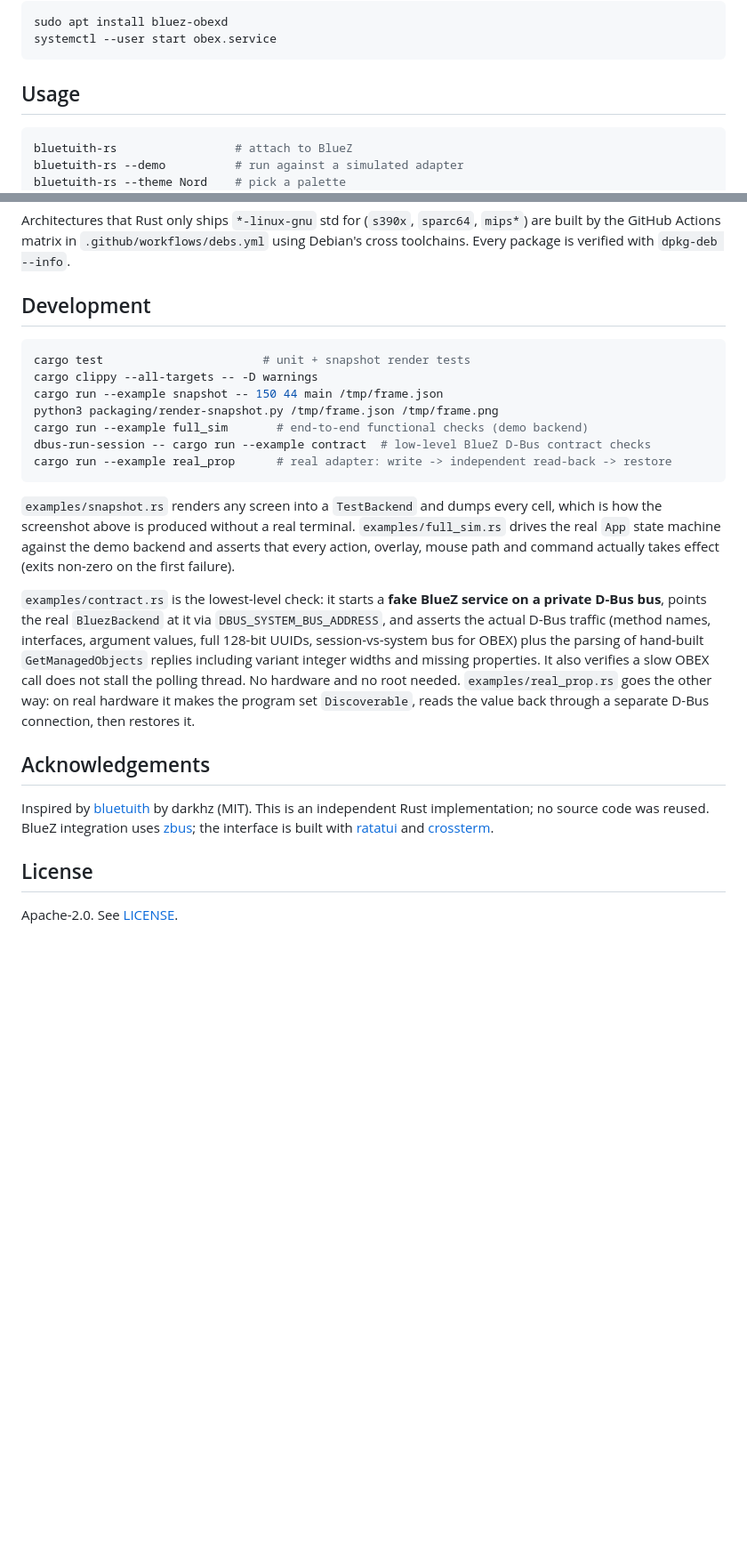
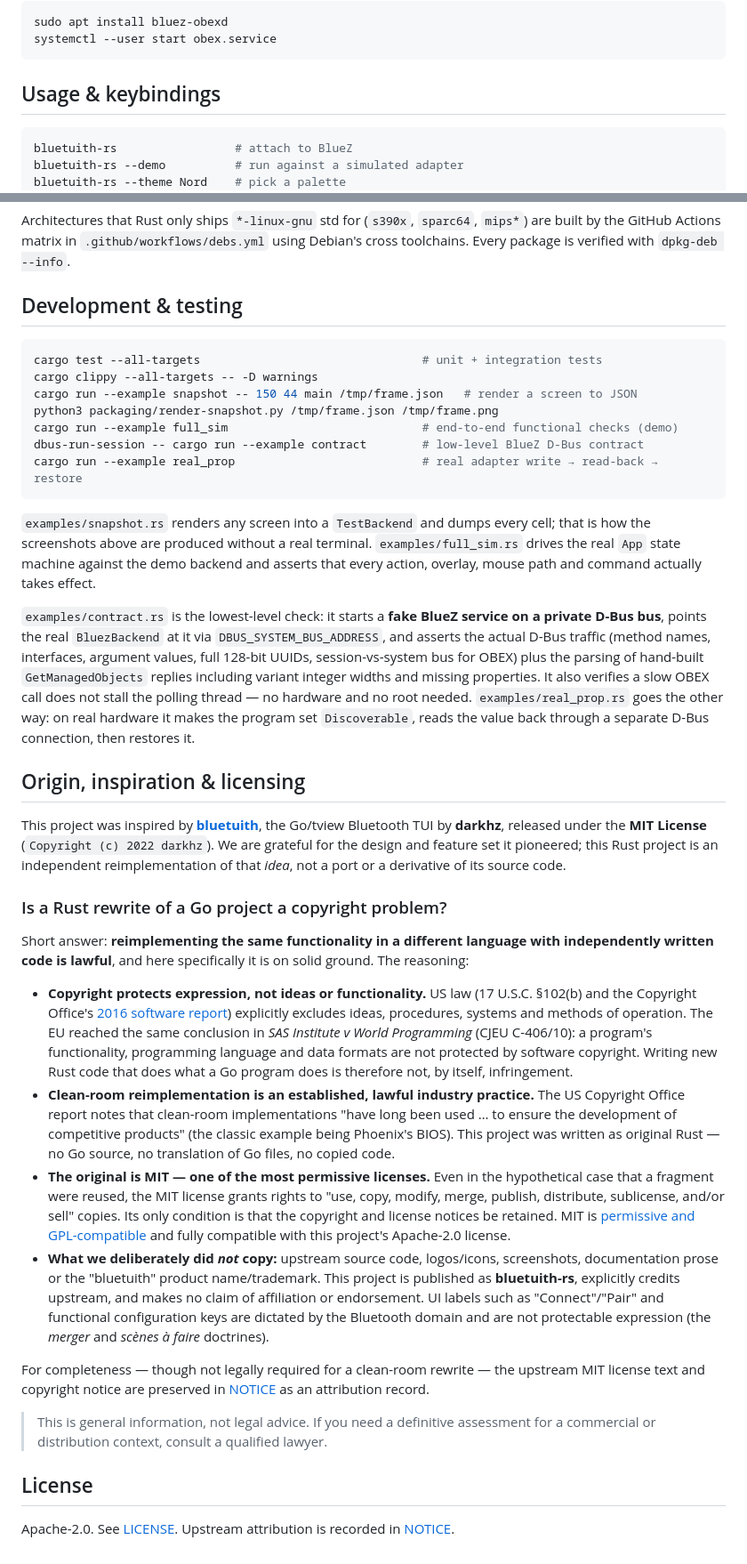
Before and after one commit to Novice-PG/bluetuith-rs, a Markdown page: README.md, 2 parts joined by grey strips. Shown at 89% size. GitHub-like rendering; blank space fills up the shorter version.

````diff
--- a/README.md
+++ b/README.md
@@ -110,7 +189,7 @@ sudo apt install bluez-obexd
 systemctl --user start obex.service
 ```
 
-## Usage
+## Usage & keybindings
 
 ```sh
 bluetuith-rs                 # attach to BlueZ
@@ -268,23 +349,23 @@ Architectures that Rust only ships `*-linux-gnu` std for (`s390x`,
 `.github/workflows/debs.yml` using Debian's cross toolchains. Every package is
 verified with `dpkg-deb --info`.
 
-## Development
+## Development & testing
 
 ```sh
-cargo test                       # unit + snapshot render tests
+cargo test --all-targets                                # unit + integration tests
 cargo clippy --all-targets -- -D warnings
-cargo run --example snapshot -- 150 44 main /tmp/frame.json
+cargo run --example snapshot -- 150 44 main /tmp/frame.json   # render a screen to JSON
 python3 packaging/render-snapshot.py /tmp/frame.json /tmp/frame.png
-cargo run --example full_sim       # end-to-end functional checks (demo backend)
-dbus-run-session -- cargo run --example contract  # low-level BlueZ D-Bus contract checks
-cargo run --example real_prop      # real adapter: write -> independent read-back -> restore
+cargo run --example full_sim                            # end-to-end functional checks (demo)
+dbus-run-session -- cargo run --example contract        # low-level BlueZ D-Bus contract
+cargo run --example real_prop                           # real adapter write → read-back → restore
 ```
 
 `examples/snapshot.rs` renders any screen into a `TestBackend` and dumps every
-cell, which is how the screenshot above is produced without a real terminal.
+cell; that is how the screenshots above are produced without a real terminal.
 `examples/full_sim.rs` drives the real `App` state machine against the demo
 backend and asserts that every action, overlay, mouse path and command actually
-takes effect (exits non-zero on the first failure).
+takes effect.
 
 `examples/contract.rs` is the lowest-level check: it starts a **fake BlueZ
 service on a private D-Bus bus**, points the real `BluezBackend` at it via
@@ -292,19 +373,61 @@ service on a private D-Bus bus**, points the real `BluezBackend` at it via
 interfaces, argument values, full 128-bit UUIDs, session-vs-system bus for
 OBEX) plus the parsing of hand-built `GetManagedObjects` replies including
 variant integer widths and missing properties. It also verifies a slow OBEX
-call does not stall the polling thread. No hardware and no root needed.
+call does not stall the polling thread — no hardware and no root needed.
 `examples/real_prop.rs` goes the other way: on real hardware it makes the
 program set `Discoverable`, reads the value back through a separate D-Bus
 connection, then restores it.
 
-## Acknowledgements
+## Origin, inspiration & licensing
 
-Inspired by [bluetuith](https://github.com/bluetuith-org/bluetuith) by darkhz
-(MIT). This is an independent Rust implementation; no source code was reused.
-BlueZ integration uses [zbus](https://github.com/dbus2/zbus); the interface is
-built with [ratatui](https://ratatui.rs/) and
-[crossterm](https://github.com/crossterm-rs/crossterm).
+This project was inspired by **[bluetuith](https://github.com/bluetuith-org/bluetuith)**,
+the Go/tview Bluetooth TUI by **darkhz**, released under the **MIT License**
+(`Copyright (c) 2022 darkhz`). We are grateful for the design and feature set
+it pioneered; this Rust project is an independent reimplementation of that
+*idea*, not a port or a derivative of its source code.
+
+### Is a Rust rewrite of a Go project a copyright problem?
+
+Short answer: **reimplementing the same functionality in a different language
+with independently written code is lawful**, and here specifically it is on
+solid ground. The reasoning:
+
+- **Copyright protects expression, not ideas or functionality.** US law
+  (17 U.S.C. §102(b) and the Copyright Office's
+  [2016 software report](https://www.copyright.gov/policy/software/software-full-report.pdf))
+  explicitly excludes ideas, procedures, systems and methods of operation. The
+  EU reached the same conclusion in *SAS Institute v World Programming*
+  (CJEU C-406/10): a program's functionality, programming language and data
+  formats are not protected by software copyright. Writing new Rust code that
+  does what a Go program does is therefore not, by itself, infringement.
+- **Clean-room reimplementation is an established, lawful industry practice.**
+  The US Copyright Office report notes that clean-room implementations "have
+  long been used … to ensure the development of competitive products" (the
+  classic example being Phoenix's BIOS). This project was written as original
+  Rust — no Go source, no translation of Go files, no copied code.
+- **The original is MIT — one of the most permissive licenses.** Even in the
+  hypothetical case that a fragment were reused, the MIT license grants rights
+  to "use, copy, modify, merge, publish, distribute, sublicense, and/or sell"
+  copies. Its only condition is that the copyright and license notices be
+  retained. MIT is [permissive and GPL-compatible](https://www.gnu.org/licenses/license-list.html)
+  and fully compatible with this project's Apache-2.0 license.
+- **What we deliberately did *not* copy:** upstream source code, logos/icons,
+  screenshots, documentation prose or the "bluetuith" product name/trademark.
+  This project is published as **bluetuith-rs**, explicitly credits upstream,
+  and makes no claim of affiliation or endorsement. UI labels such as
+  "Connect"/"Pair" and functional configuration keys are dictated by the
+  Bluetooth domain and are not protectable expression (the *merger* and
+  *scènes à faire* doctrines).
+
+For completeness — though not legally required for a clean-room rewrite — the
+upstream MIT license text and copyright notice are preserved in
+[NOTICE](NOTICE) as an attribution record.
+
+> This is general information, not legal advice. If you need a definitive
+> assessment for a commercial or distribution context, consult a qualified
+> lawyer.
 
 ## License
 
-Apache-2.0. See [LICENSE](LICENSE).
+Apache-2.0. See [LICENSE](LICENSE). Upstream attribution is recorded in
+[NOTICE](NOTICE).
````
Also changed, not shown: other parts of README.md (+106 -25 lines), assets/screenshot-about.png (added), assets/screenshot-files.png (added), assets/screenshot-help.png (added), assets/screenshot-network.png (added), assets/screenshot-palette.png (added), assets/screenshot-player.png (added), 1 other file.
